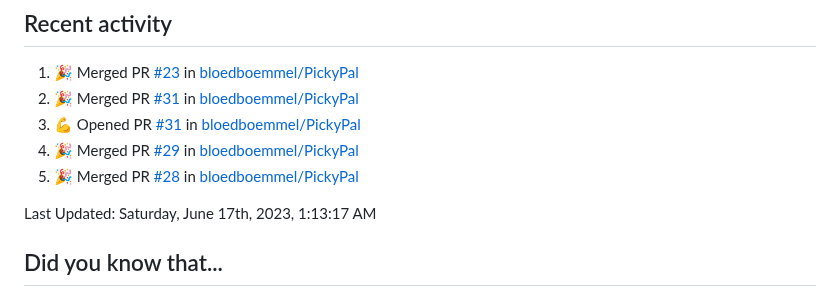
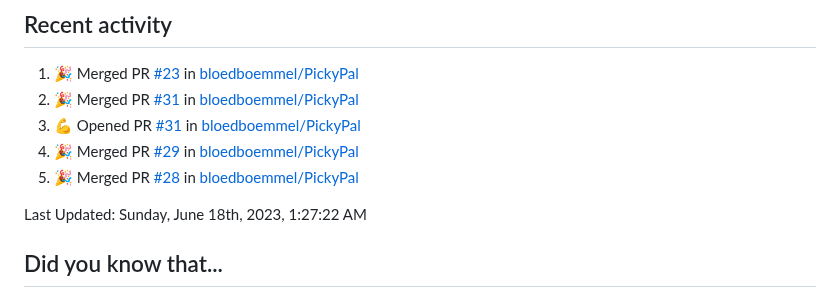
Before and after one commit to bloedboemmel/bloedboemmel, a Markdown page: README.md, the part around the change. Drawn GitHub-style.

Commit message:
☕ During a coffee-break my humble bot updated my activity

```diff
--- a/README.md
+++ b/README.md
@@ -97,7 +97,7 @@ I know this code is still quite messy. I will work on it at [My Connect4-Repo](h
 <!--RECENT_ACTIVITY:end-->
 
 <!--RECENT_ACTIVITY:last_update-->
-Last Updated: Saturday, June 17th, 2023, 1:13:17 AM
+Last Updated: Sunday, June 18th, 2023, 1:27:22 AM
 <!--RECENT_ACTIVITY:last_update_end-->
 
 
```
